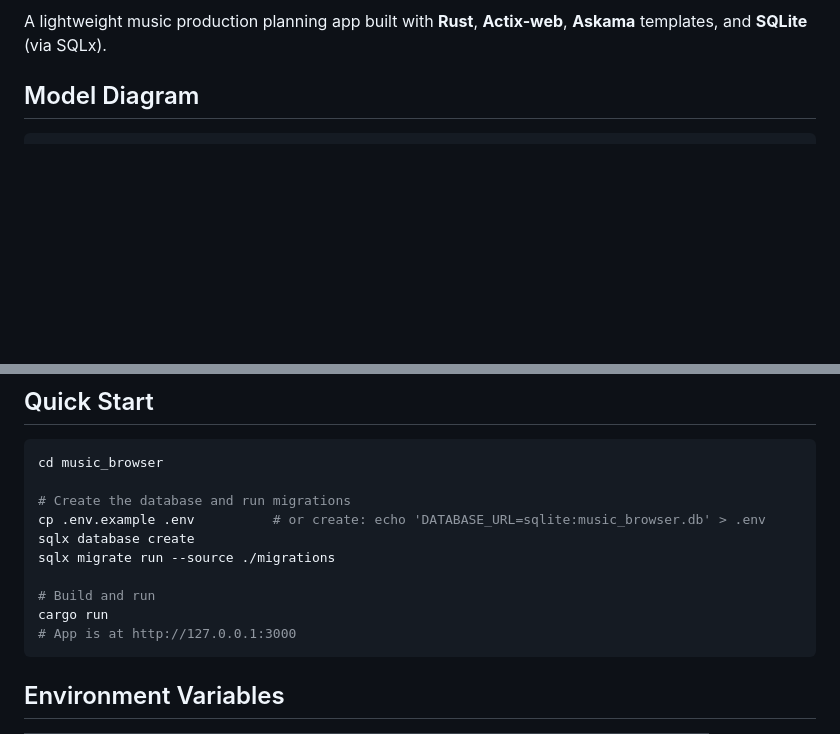
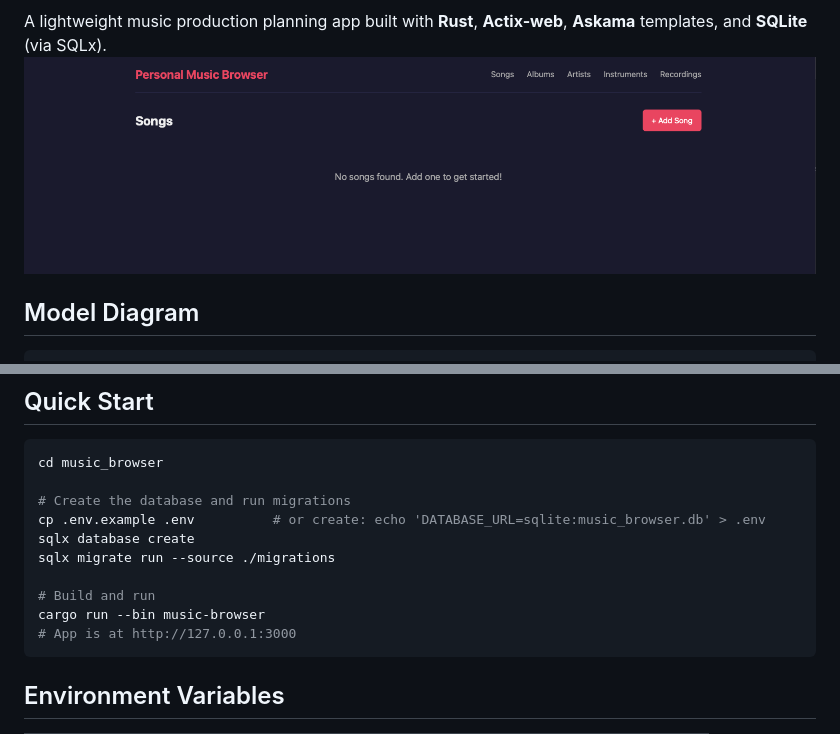
Before and after one commit to asteroidDavis/PersonalMusicBrowser, a Markdown page: music_browser/README.md, 2 parts joined by grey strips. GitHub-like rendering; pictures changed too: music_browser/Songs screen.png (added); blank space fills up the shorter version.

````diff
--- a/music_browser/README.md
+++ b/music_browser/README.md
@@ -3,5 +5,5 @@
 A lightweight music production planning app built with **Rust**, **Actix-web**, **Askama** templates, and **SQLite** (via SQLx).
-
+![Songs screen.png](Songs%20screen.png)
 ## Model Diagram
 
 ```
@@ -100,7 +102,7 @@ sqlx database create
 sqlx migrate run --source ./migrations
 
 # Build and run
-cargo run
+cargo run --bin music-browser
 # App is at http://127.0.0.1:3000
 ```
 
````
Also changed, not shown: other parts of music_browser/README.md (+2 -0 lines), 14 other files.
